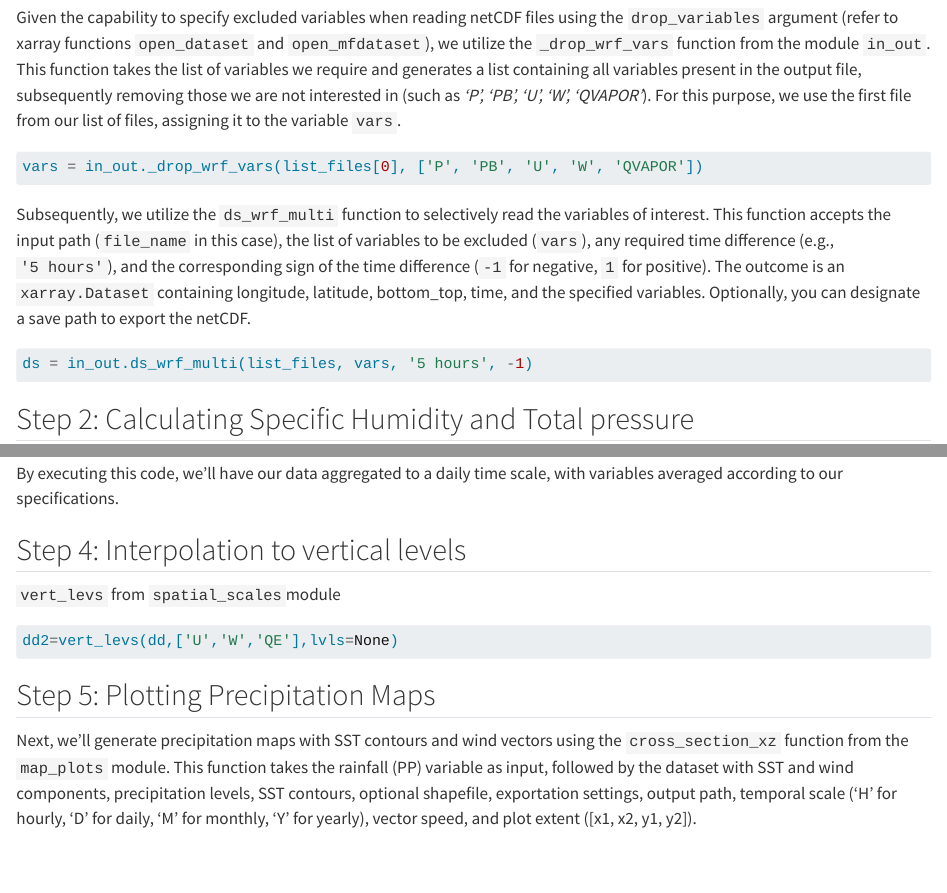
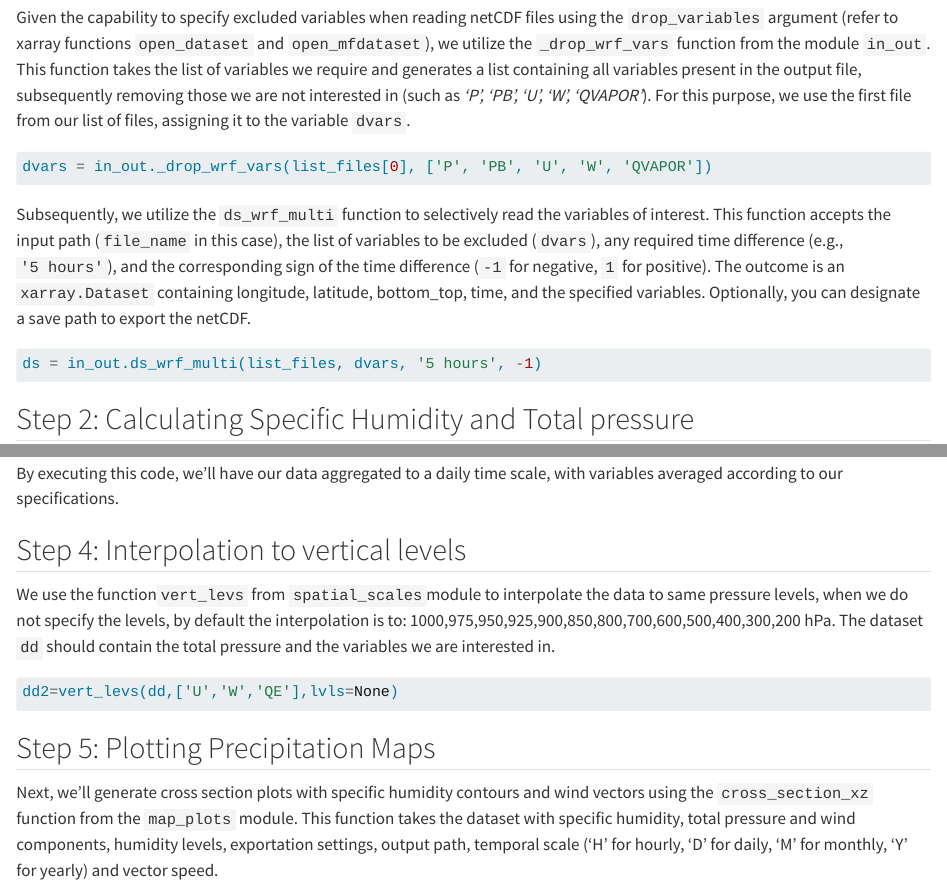
Before and after one commit to fiorelacl/SCAHpy, a Quarto document (docs/03_tutorial_03.qmd): the page in a window 1100 px wide, from 400 px down, and a second part further down, joined at a grey line. Rendered offline with R 4.5, knitr and Pandoc in place of Quarto, with nearby package versions.

Commit message:
update docu

````diff
--- a/docs/03_tutorial_03.qmd
+++ b/docs/03_tutorial_03.qmd
@@ -15,16 +15,16 @@ We initiate the process by listing all the files we want to read using the `glob
 list_files = sorted(glob.glob('/data/datos/COW/OUT_DIAG_WRF/wrfouts/wrfout_d01_*'))
 ```
 
-Given the capability to specify excluded variables when reading netCDF files using the `drop_variables` argument (refer to xarray functions `open_dataset` and `open_mfdataset`), we utilize the `_drop_wrf_vars` function from the module `in_out`. This function takes the list of variables we require and generates a list containing all variables present in the output file, subsequently removing those we are not interested in (such as *'P', 'PB', 'U', 'W', 'QVAPOR'*). For this purpose, we use the first file from our list of files, assigning it to the variable `vars`.
+Given the capability to specify excluded variables when reading netCDF files using the `drop_variables` argument (refer to xarray functions `open_dataset` and `open_mfdataset`), we utilize the `_drop_wrf_vars` function from the module `in_out`. This function takes the list of variables we require and generates a list containing all variables present in the output file, subsequently removing those we are not interested in (such as *'P', 'PB', 'U', 'W', 'QVAPOR'*). For this purpose, we use the first file from our list of files, assigning it to the variable `dvars`.
 
 ```python
-vars = in_out._drop_wrf_vars(list_files[0], ['P', 'PB', 'U', 'W', 'QVAPOR'])
+dvars = in_out._drop_wrf_vars(list_files[0], ['P', 'PB', 'U', 'W', 'QVAPOR'])
 ```
 
-Subsequently, we utilize the `ds_wrf_multi` function to selectively read the variables of interest. This function accepts the input path (`file_name` in this case), the list of variables to be excluded (`vars`), any required time difference (e.g., `'5 hours'`), and the corresponding sign of the time difference (`-1` for negative, `1` for positive). The outcome is an `xarray.Dataset` containing longitude, latitude, bottom_top, time, and the specified variables. Optionally, you can designate a save path to export the netCDF.
+Subsequently, we utilize the `ds_wrf_multi` function to selectively read the variables of interest. This function accepts the input path (`file_name` in this case), the list of variables to be excluded (`dvars`), any required time difference (e.g., `'5 hours'`), and the corresponding sign of the time difference (`-1` for negative, `1` for positive). The outcome is an `xarray.Dataset` containing longitude, latitude, bottom_top, time, and the specified variables. Optionally, you can designate a save path to export the netCDF.
 
 ```python
-ds = in_out.ds_wrf_multi(list_files, vars, '5 hours', -1)
+ds = in_out.ds_wrf_multi(list_files, dvars, '5 hours', -1)
 ```
 
 ## Step 2: Calculating Specific Humidity and Total pressure
@@ -49,7 +49,7 @@ dd = temp_scales.dmy_var(ds_lvl, tiempo='1D', accum=None, avg=['Presion','U','W'
 By executing this code, we'll have our data aggregated to a daily time scale, with variables averaged according to our specifications.
 
 ## Step 4: Interpolation to vertical levels
-`vert_levs` from `spatial_scales`module
+We use the function`vert_levs` from `spatial_scales`module to interpolate the data to same pressure levels, when we do not specify the levels, by default the interpolation is to: 1000,975,950,925,900,850,800,700,600,500,400,300,200 hPa. The dataset `dd` should contain the total pressure and the variables we are interested in.
 
 ```python
 dd2=vert_levs(dd,['U','W','QE'],lvls=None)
@@ -57,7 +57,7 @@ dd2=vert_levs(dd,['U','W','QE'],lvls=None)
 
 ## Step 5: Plotting Precipitation Maps
 
-Next, we'll generate precipitation maps with SST contours and wind vectors using the `cross_section_xz` function from the `map_plots` module. This function takes the rainfall (PP) variable as input, followed by the dataset with SST and wind components, precipitation levels, SST contours, optional shapefile, exportation settings, output path, temporal scale ('H' for hourly, 'D' for daily, 'M' for monthly, 'Y' for yearly), vector speed, and plot extent ([x1, x2, y1, y2]).
+Next, we'll generate cross section plots with specific humidity contours and wind vectors using the `cross_section_xz` function from the `map_plots` module. This function takes the dataset with specific humidity, total pressure and wind components, humidity levels, exportation settings, output path, temporal scale ('H' for hourly, 'D' for daily, 'M' for monthly, 'Y' for yearly) and vector speed.
 
 ```python
 # Example usage
````
Also changed, not shown: docs/03_tutorial_01.qmd (+2 -2 lines), docs/03_tutorial_02.qmd (+3 -3 lines).
